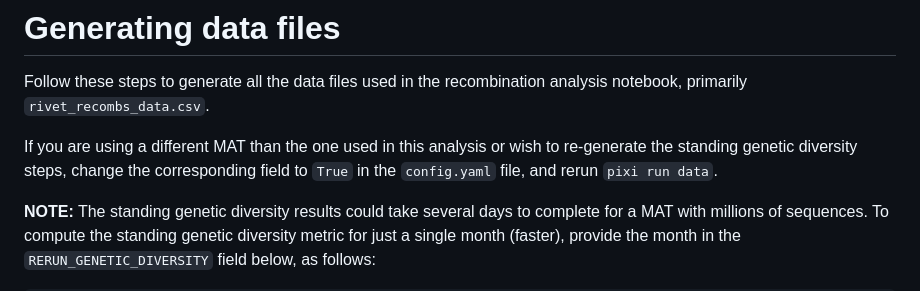
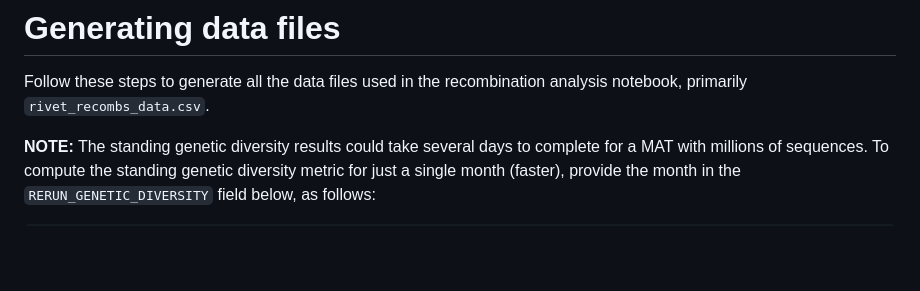
Before and after one commit to TurakhiaLab/SARS2_RecombinationAnalysis, a Markdown page: README.md, the part around the change. Rendered like a GitHub page; blank space fills up the shorter version.

Commit message:
Update README.md
Removing duplicate mentions of genetic diversity option in config

````diff
--- a/README.md
+++ b/README.md
@@ -81,8 +81,6 @@ cp trios_2023-12-25.vcf data/
 # Generating data files
 Follow these steps to generate all the data files used in the recombination analysis notebook, primarily `rivet_recombs_data.csv`.
 
-If you are using a different MAT than the one used in this analysis or wish to re-generate the standing genetic diversity steps, change the corresponding field to `True` in the `config.yaml` file, and rerun `pixi run data`.
-
 **NOTE:** The standing genetic diversity results could take several days to complete for a MAT with millions of sequences.
 To compute the standing genetic diversity metric for just a single month (faster), provide the month in the `RERUN_GENETIC_DIVERSITY` field below, as follows:
 ```
````
